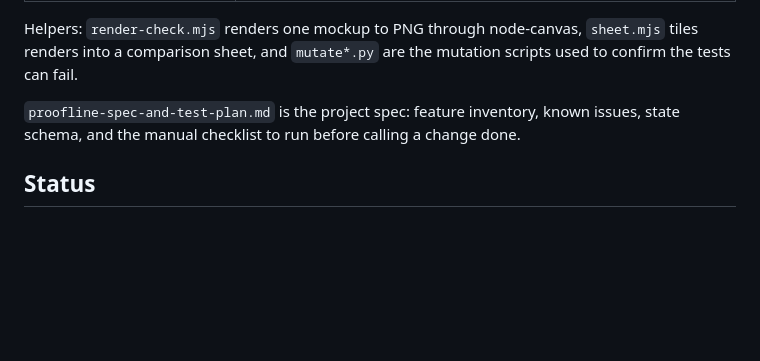
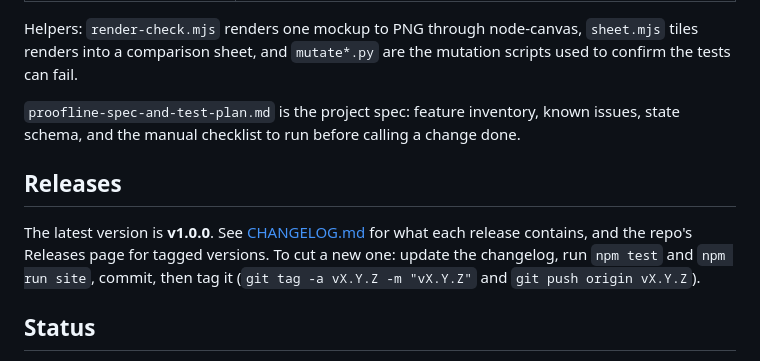
Before and after one commit to lonelyboredkid/Proofline, a Markdown page: README.md, the part around the change. Rendered like a GitHub page; blank space fills up the shorter version.

Commit message:
Add CHANGELOG and Releases section for v1.0.0
Co-Authored-By: Claude Sonnet 5.5 <noreply@anthropic.com>
Claude-Session: https://claude.ai/code/session_017jfRf7qZ1GYRG6UL5wpn7j

```diff
--- a/README.md
+++ b/README.md
@@ -46,6 +46,10 @@ Helpers: `render-check.mjs` renders one mockup to PNG through node-canvas, `shee
 
 `proofline-spec-and-test-plan.md` is the project spec: feature inventory, known issues, state schema, and the manual checklist to run before calling a change done.
 
+## Releases
+
+The latest version is **v1.0.0**. See [CHANGELOG.md](CHANGELOG.md) for what each release contains, and the repo's Releases page for tagged versions. To cut a new one: update the changelog, run `npm test` and `npm run site`, commit, then tag it (`git tag -a vX.Y.Z -m "vX.Y.Z"` and `git push origin vX.Y.Z`).
+
 ## Status
 
 - **Checked:** 41 automated tests pass, and the built site was smoke-tested in headless Chromium (loads with no console errors, frames an uploaded screenshot, saved presets survive a reload).
```
Also changed, not shown: CHANGELOG.md (added, +23 -0 lines).
